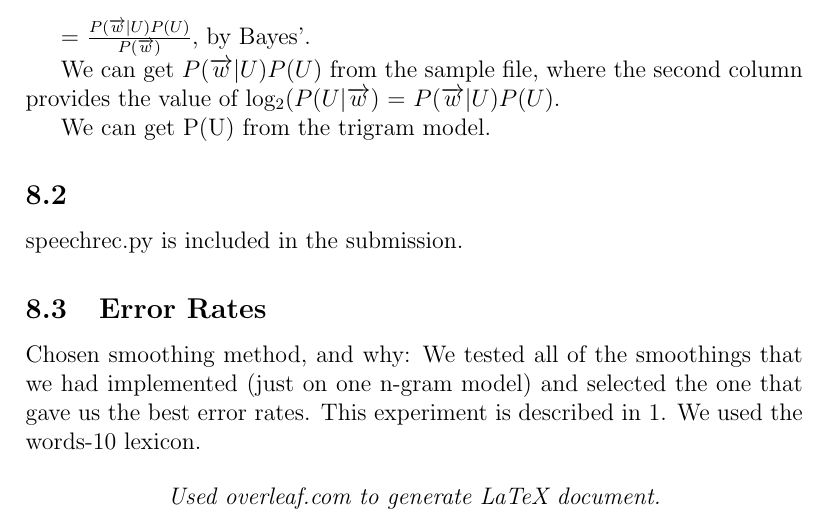
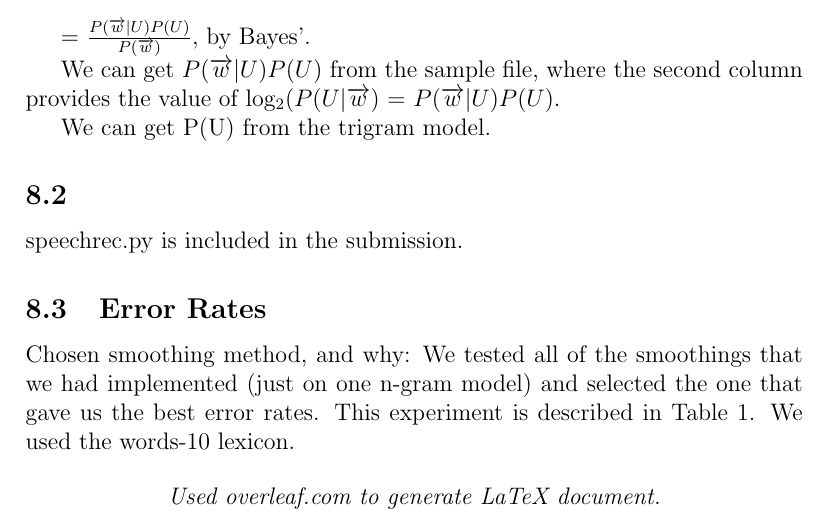
Before and after one commit to KomyoSanzo/Processing-Language-Natural, a LaTeX document (main.tex): part of page 5 of 5, cut so that both start at the same text. Compiled offline with pdfLaTeX.

Commit message:
fix grammar

```diff
--- a/main.tex
+++ b/main.tex
@@ -181,7 +181,7 @@ speechrec.py is included in the submission.
 %What is overall error rate on the utterances in test/easy?
 %On utterances in test/unrestricted? Answer for 3-gram, 2-gram and 1-gram
 
-Chosen smoothing method, and why: We tested all of the smoothings that we had implemented (just on one n-gram model) and selected the one that gave us the best error rates. This experiment is described in $\ref{tableOne}$. We used the words-10 lexicon.
+Chosen smoothing method, and why: We tested all of the smoothings that we had implemented (just on one n-gram model) and selected the one that gave us the best error rates. This experiment is described in Table $\ref{tableOne}$. We used the words-10 lexicon.
 
 \begin{table}
 \begin{center}
```
Also changed, not shown: main.pdf.
